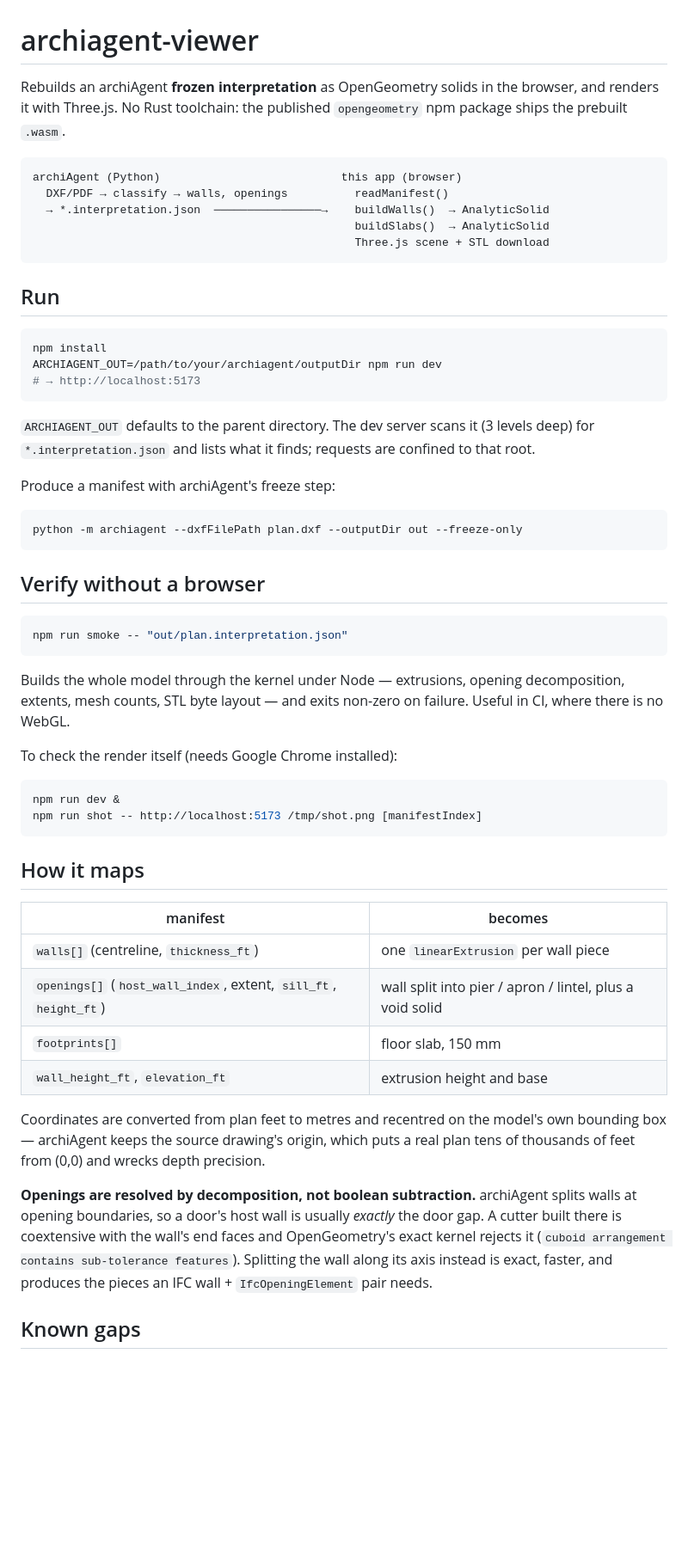
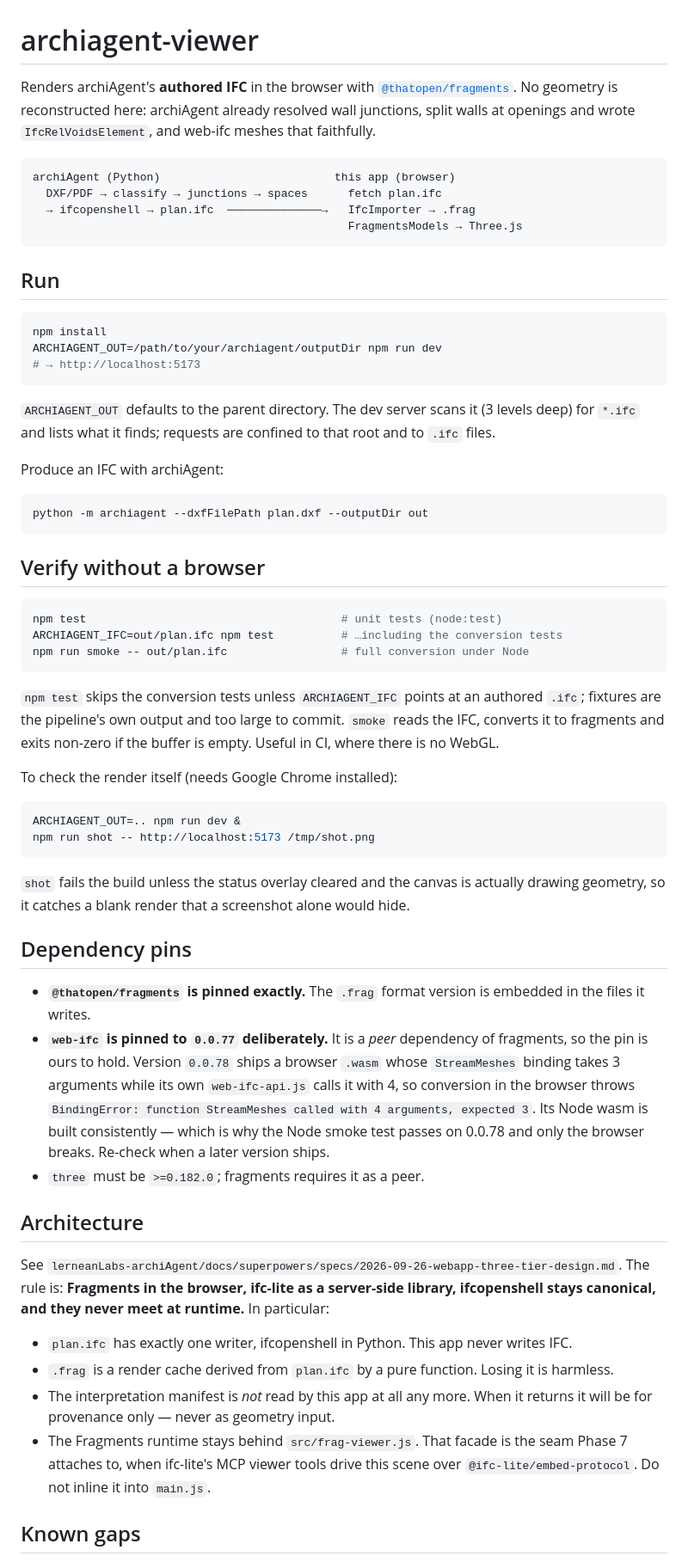
Before and after one commit to adityamathur20/lerneanLabs-archiViewer, a Markdown page: README.md, the part around one of its changes. Shown at 86% size. GitHub-like rendering; blank space fills up the shorter version.

Commit message:
docs(viewer): describe the IFC-first architecture
Co-Authored-By: Claude Opus 5 <noreply@anthropic.com>

````diff
--- a/README.md
+++ b/README.md
@@ -1,15 +1,16 @@
 # archiagent-viewer
 
-Rebuilds an archiAgent **frozen interpretation** as OpenGeometry solids in the
-browser, and renders it with Three.js. No Rust toolchain: the published
-`opengeometry` npm package ships the prebuilt `.wasm`.
+Renders archiAgent's **authored IFC** in the browser with
+[`@thatopen/fragments`](https://github.com/ThatOpen/engine_fragment). No
+geometry is reconstructed here: archiAgent already resolved wall junctions,
+split walls at openings and wrote `IfcRelVoidsElement`, and web-ifc meshes that
+faithfully.
 
 ```
-archiAgent (Python)                           this app (browser)
-  DXF/PDF → classify → walls, openings          readManifest()
-  → *.interpretation.json  ────────────────→    buildWalls()  → AnalyticSolid
-                                                buildSlabs()  → AnalyticSolid
-                                                Three.js scene + STL download
+archiAgent (Python)                          this app (browser)
+  DXF/PDF → classify → junctions → spaces      fetch plan.ifc
+  → ifcopenshell → plan.ifc  ──────────────→   IfcImporter → .frag
+                                               FragmentsModels → Three.js
 ```
 
 ## Run
@@ -21,51 +22,65 @@ ARCHIAGENT_OUT=/path/to/your/archiagent/outputDir npm run dev
 ```
 
 `ARCHIAGENT_OUT` defaults to the parent directory. The dev server scans it (3
-levels deep) for `*.interpretation.json` and lists what it finds; requests are
-confined to that root.
+levels deep) for `*.ifc` and lists what it finds; requests are confined to that
+root and to `.ifc` files.
 
-Produce a manifest with archiAgent's freeze step:
+Produce an IFC with archiAgent:
 
 ```bash
-python -m archiagent --dxfFilePath plan.dxf --outputDir out --freeze-only
+python -m archiagent --dxfFilePath plan.dxf --outputDir out
 ```
 
 ## Verify without a browser
 
 ```bash
-npm run smoke -- "out/plan.interpretation.json"
+npm test                                      # unit tests (node:test)
+ARCHIAGENT_IFC=out/plan.ifc npm test          # …including the conversion tests
+npm run smoke -- out/plan.ifc                 # full conversion under Node
 ```
 
-Builds the whole model through the kernel under Node — extrusions, opening
-decomposition, extents, mesh counts, STL byte layout — and exits non-zero on
-failure. Useful in CI, where there is no WebGL.
+`npm test` skips the conversion tests unless `ARCHIAGENT_IFC` points at an
+authored `.ifc`; fixtures are the pipeline's own output and too large to commit.
+`smoke` reads the IFC, converts it to fragments and exits non-zero if the buffer
+is empty. Useful in CI, where there is no WebGL.
 
 To check the render itself (needs Google Chrome installed):
 
 ```bash
-npm run dev &
-npm run shot -- http://localhost:5173 /tmp/shot.png [manifestIndex]
+ARCHIAGENT_OUT=.. npm run dev &
+npm run shot -- http://localhost:5173 /tmp/shot.png
 ```
 
-## How it maps
+`shot` fails the build unless the status overlay cleared and the canvas is
+actually drawing geometry, so it catches a blank render that a screenshot alone
+would hide.
 
-| manifest | becomes |
-|---|---|
-| `walls[]` (centreline, `thickness_ft`) | one `linearExtrusion` per wall piece |
-| `openings[]` (`host_wall_index`, extent, `sill_ft`, `height_ft`) | wall split into pier / apron / lintel, plus a void solid |
-| `footprints[]` | floor slab, 150 mm |
-| `wall_height_ft`, `elevation_ft` | extrusion height and base |
+## Dependency pins
 
-Coordinates are converted from plan feet to metres and recentred on the model's
-own bounding box — archiAgent keeps the source drawing's origin, which puts a
-real plan tens of thousands of feet from (0,0) and wrecks depth precision.
+- **`@thatopen/fragments` is pinned exactly.** The `.frag` format version is
+  embedded in the files it writes.
+- **`web-ifc` is pinned to `0.0.77` deliberately.** It is a *peer* dependency of
+  fragments, so the pin is ours to hold. Version `0.0.78` ships a browser `.wasm`
+  whose `StreamMeshes` binding takes 3 arguments while its own `web-ifc-api.js`
+  calls it with 4, so conversion in the browser throws
+  `BindingError: function StreamMeshes called with 4 arguments, expected 3`.
+  Its Node wasm is built consistently — which is why the Node smoke test passes
+  on 0.0.78 and only the browser breaks. Re-check when a later version ships.
+- `three` must be `>=0.182.0`; fragments requires it as a peer.
 
-**Openings are resolved by decomposition, not boolean subtraction.** archiAgent
-splits walls at opening boundaries, so a door's host wall is usually *exactly*
-the door gap. A cutter built there is coextensive with the wall's end faces and
-OpenGeometry's exact kernel rejects it (`cuboid arrangement contains
-sub-tolerance features`). Splitting the wall along its axis instead is exact,
-faster, and produces the pieces an IFC wall + `IfcOpeningElement` pair needs.
+## Architecture
+
+See `lerneanLabs-archiAgent/docs/superpowers/specs/2026-09-26-webapp-three-tier-design.md`.
+The rule is: **Fragments in the browser, ifc-lite as a server-side library,
+ifcopenshell stays canonical, and they never meet at runtime.** In particular:
+
+- `plan.ifc` has exactly one writer, ifcopenshell in Python. This app never writes IFC.
+- `.frag` is a render cache derived from `plan.ifc` by a pure function. Losing it is harmless.
+- The interpretation manifest is *not* read by this app at all any more. When it
+  returns it will be for provenance only — never as geometry input.
+- The Fragments runtime stays behind `src/frag-viewer.js`. That facade is the
+  seam Phase 7 attaches to, when ifc-lite's MCP viewer tools drive this scene
+  over `@ifc-lite/embed-protocol`. Do not inline it into `main.js`.
 
 ## Known gaps
 
````
Also changed, not shown: other parts of README.md (+9 -11 lines).
